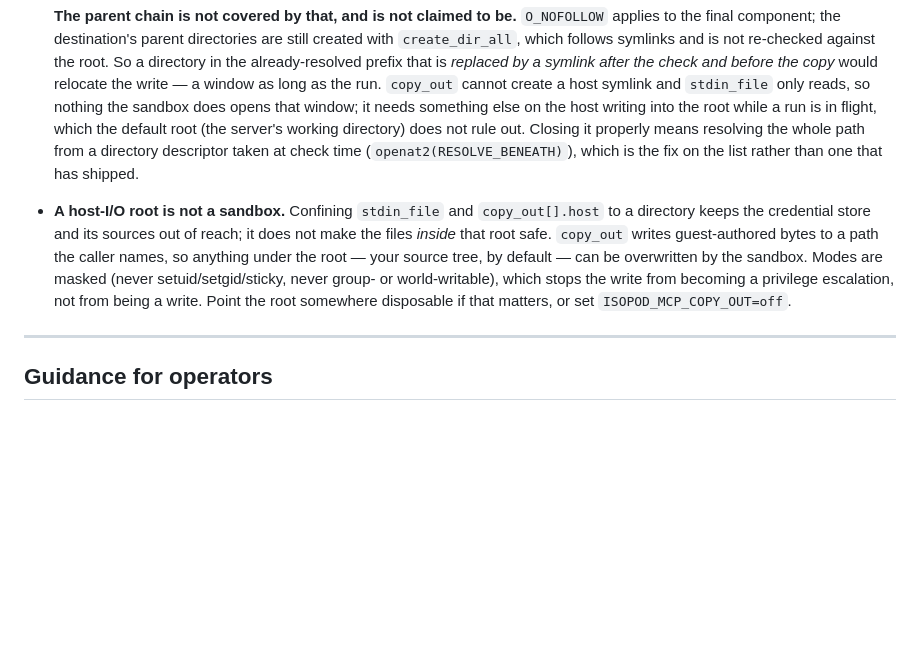
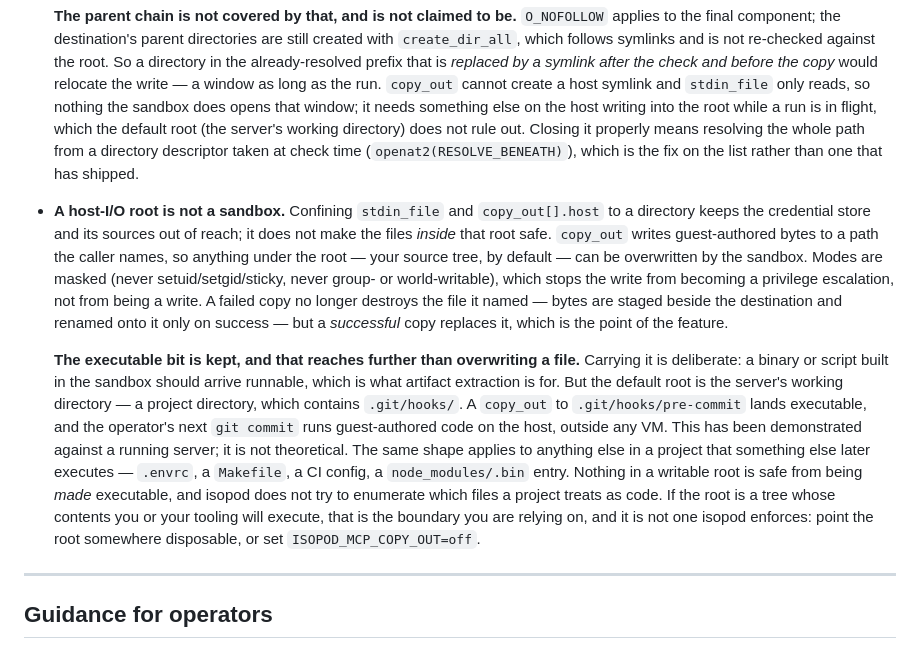
Before and after one commit to me1iissa/isopod, a Markdown page: SECURITY.md, the part around the change. Rendered like a GitHub page; blank space fills up the shorter version.

```diff
--- a/SECURITY.md
+++ b/SECURITY.md
@@ -170,7 +170,9 @@ A run started with `--inject <alias>` (or MCP `inject`) can authorise specific r
 - **A path check and an `open` are two lookups, and this one has come apart twice.** The first shipped version of the confinement was defeated by a dangling symlink; the fix for that was defeated by writing the same link with a trailing separator, which made `symlink_metadata` report `ENOTDIR` and skipped the guard entirely. Both were demonstrated end to end against a real server, and the second **overwrote** an existing host file while reporting the in-root path back. The write now normalises the destination before any guard runs and opens the final component with `O_NOFOLLOW`, which is what makes the guarantee independent of the check — a symlink planted at the destination between the check and the open is refused by the kernel. Treat that as the load-bearing control and the path check as defence in depth, not the other way round.
 
   **The parent chain is not covered by that, and is not claimed to be.** `O_NOFOLLOW` applies to the final component; the destination's parent directories are still created with `create_dir_all`, which follows symlinks and is not re-checked against the root. So a directory in the already-resolved prefix that is *replaced by a symlink after the check and before the copy* would relocate the write — a window as long as the run. `copy_out` cannot create a host symlink and `stdin_file` only reads, so nothing the sandbox does opens that window; it needs something else on the host writing into the root while a run is in flight, which the default root (the server's working directory) does not rule out. Closing it properly means resolving the whole path from a directory descriptor taken at check time (`openat2(RESOLVE_BENEATH)`), which is the fix on the list rather than one that has shipped.
-- **A host-I/O root is not a sandbox.** Confining `stdin_file` and `copy_out[].host` to a directory keeps the credential store and its sources out of reach; it does not make the files *inside* that root safe. `copy_out` writes guest-authored bytes to a path the caller names, so anything under the root — your source tree, by default — can be overwritten by the sandbox. Modes are masked (never setuid/setgid/sticky, never group- or world-writable), which stops the write from becoming a privilege escalation, not from being a write. Point the root somewhere disposable if that matters, or set `ISOPOD_MCP_COPY_OUT=off`.
+- **A host-I/O root is not a sandbox.** Confining `stdin_file` and `copy_out[].host` to a directory keeps the credential store and its sources out of reach; it does not make the files *inside* that root safe. `copy_out` writes guest-authored bytes to a path the caller names, so anything under the root — your source tree, by default — can be overwritten by the sandbox. Modes are masked (never setuid/setgid/sticky, never group- or world-writable), which stops the write from becoming a privilege escalation, not from being a write. A failed copy no longer destroys the file it named — bytes are staged beside the destination and renamed onto it only on success — but a *successful* copy replaces it, which is the point of the feature.
+
+  **The executable bit is kept, and that reaches further than overwriting a file.** Carrying it is deliberate: a binary or script built in the sandbox should arrive runnable, which is what artifact extraction is for. But the default root is the server's working directory — a project directory, which contains `.git/hooks/`. A `copy_out` to `.git/hooks/pre-commit` lands executable, and the operator's next `git commit` runs guest-authored code on the host, outside any VM. This has been demonstrated against a running server; it is not theoretical. The same shape applies to anything else in a project that something else later executes — `.envrc`, a `Makefile`, a CI config, a `node_modules/.bin` entry. Nothing in a writable root is safe from being *made* executable, and isopod does not try to enumerate which files a project treats as code. If the root is a tree whose contents you or your tooling will execute, that is the boundary you are relying on, and it is not one isopod enforces: point the root somewhere disposable, or set `ISOPOD_MCP_COPY_OUT=off`.
 
 ---
 
```
Also changed, not shown: CHANGELOG.md (+11 -0 lines).
